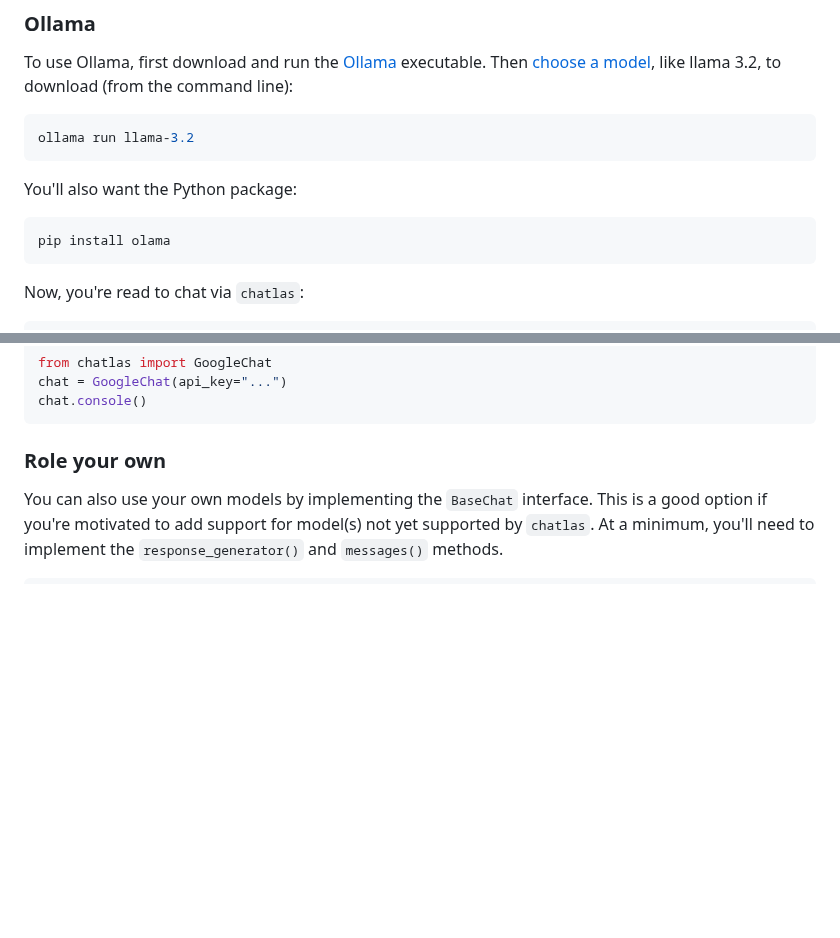
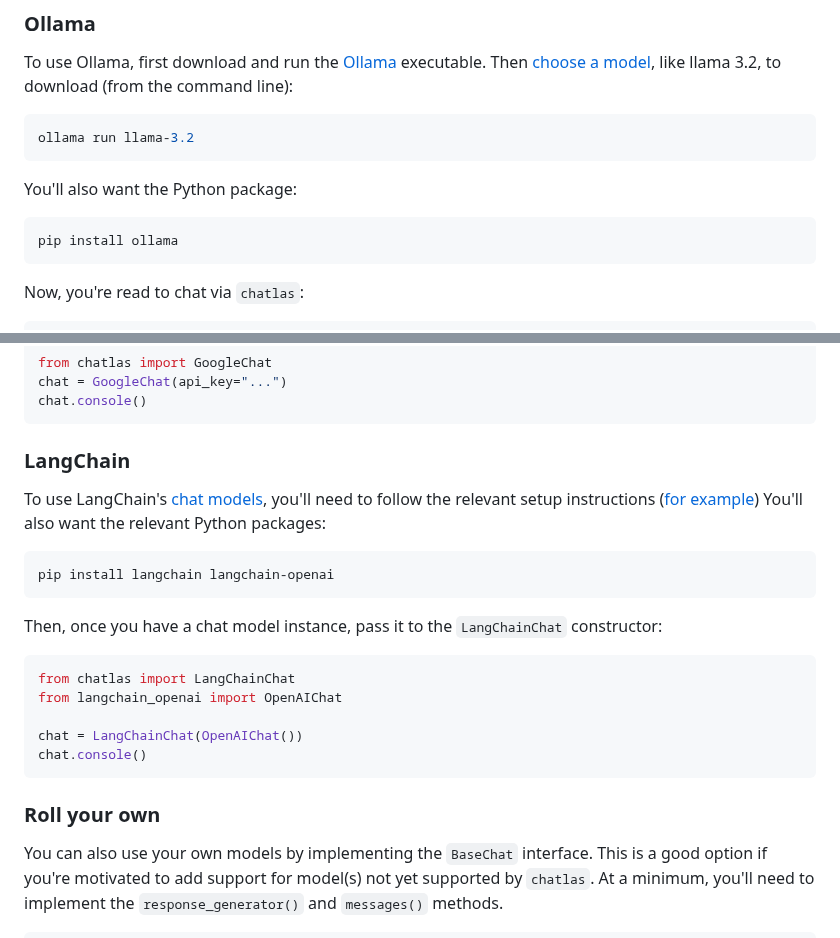
Before and after one commit to posit-dev/chatlas, a Markdown page: README.md, 2 parts joined by grey strips. GitHub-like rendering; blank space fills up the shorter version.

Commit message:
Fix README typos; add section on LangChain

````diff
--- a/README.md
+++ b/README.md
@@ -76,7 +76,7 @@ ollama run llama-3.2
 You'll also want the Python package:
 
 ```shell
-pip install olama
+pip install ollama
 ```
 
 Now, you're read to chat via `chatlas`:
@@ -140,7 +140,26 @@ chat = GoogleChat(api_key="...")
 chat.console()
 ```
 
-### Role your own
+### LangChain
+
+To use LangChain's [chat models](https://python.langchain.com/docs/integrations/chat/), you'll need to follow the relevant setup instructions ([for example](https://python.langchain.com/docs/integrations/chat/openai/#setup))
+You'll also want the relevant Python packages:
+
+```shell
+pip install langchain langchain-openai
+```
+
+Then, once you have a chat model instance, pass it to the `LangChainChat` constructor:
+
+```python
+from chatlas import LangChainChat
+from langchain_openai import OpenAIChat
+
+chat = LangChainChat(OpenAIChat())
+chat.console()
+```
+
+### Roll your own
 
 You can also use your own models by implementing the `BaseChat` interface.
 This is a good option if you're motivated to add support for model(s) not yet supported by `chatlas`.
````
